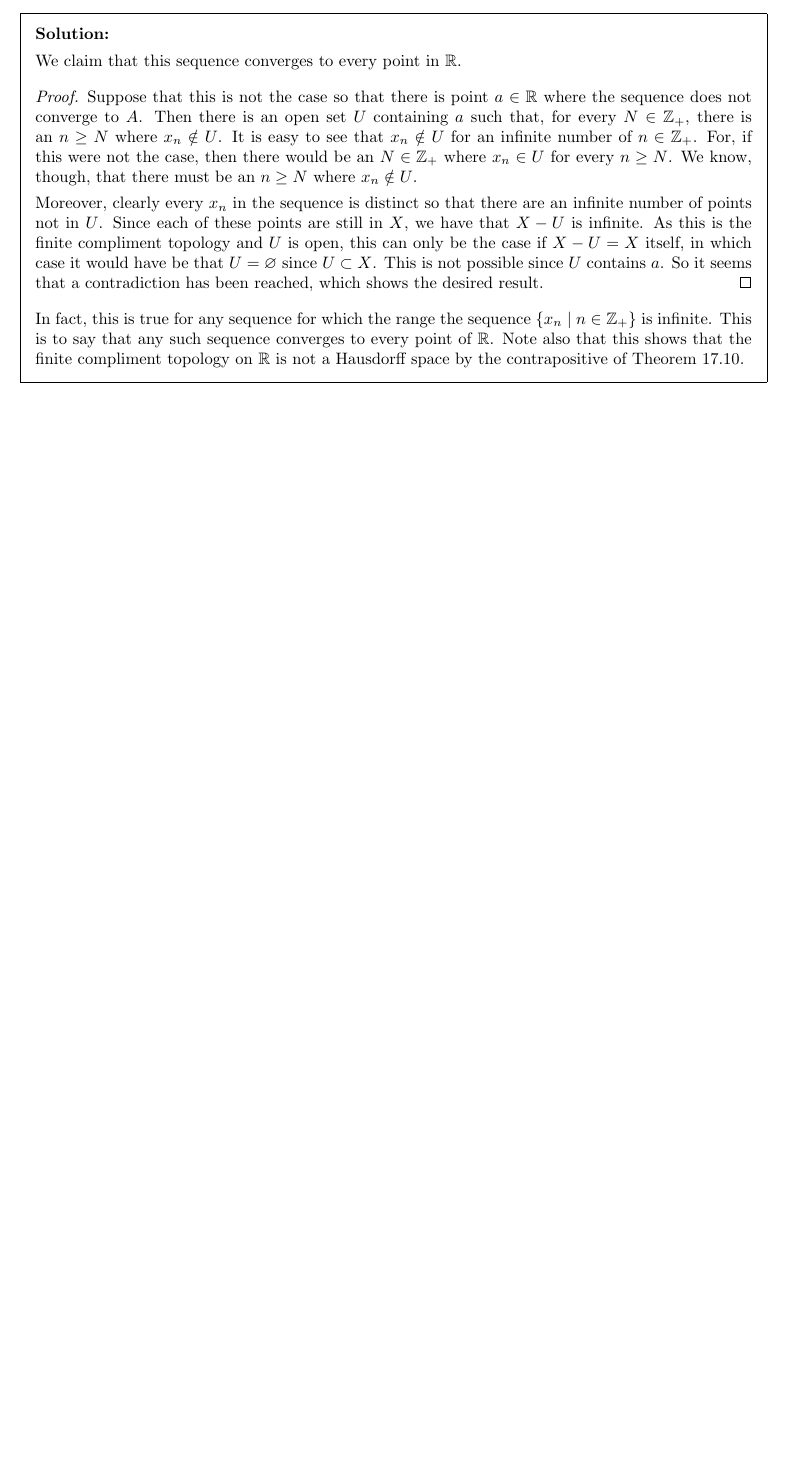
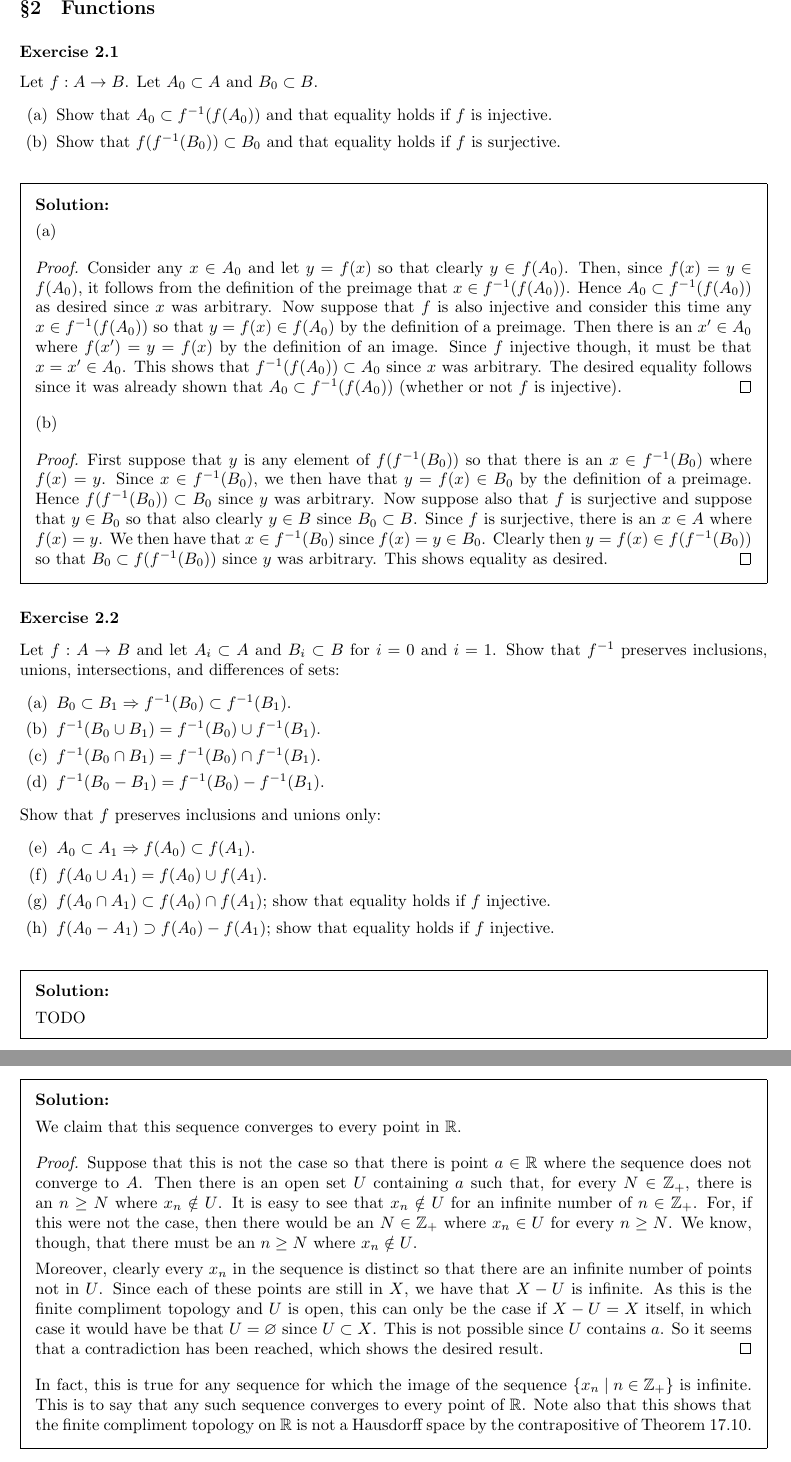
Before and after one commit to kyp44/Topology, a LaTeX problem sheet (solutions.tex, which reads macros.tex, sections/sec_02.tex, sections/sec_17.tex): part of page 140 of 208 before the commit and two parts of pages 13 and 141 of 209 after it, the two joined at a grey line, cut at the place of the change, the shorter picture padded with empty space. Compiled offline with pdfLaTeX.

Commit message:
-Interim commit for transfer -Added note about typos in README.md -Made sure that the term "range" for functions is used correctly throughout, having to replace some uses with "image" per the text -Started going back and doing section 2 exercises, and working currently on 2.2

```diff
--- a/macros.tex
+++ b/macros.tex
@@ -126,10 +126,11 @@
 \newcommand\sol[1]{\begin{solution} #1 \end{solution}}
 
 % Parts enumerate environment
-\newcommand\eparts[1]{
-    \begin{enumerate}[label=(\alph*)]
-    #1
-    \end{enumerate}
+\newcommand\eparts[2][0]{
+  \begin{enumerate}[label=(\alph*)]
+    \setcounter{enumi}{#1}
+    #2
+  \end{enumerate}
 }
 
 % Main problem label
--- /dev/null
+++ b/sections/sec_02.tex
@@ -0,0 +1,64 @@
+\setcounter{subsection}{2-1}
+\subsection{Functions}
+
+% Some useful macros for this section
+\def\ivf{\inv{f}}
+
+\exercise{1}{
+  Let $f: A \to B$.
+  Let $A_0 \ss A$ and $B_0 \ss B$.
+  \eparts{
+  \item Show that $A_0 \ss \ivf(f(A_0))$ and that equality holds if $f$ is injective.
+  \item Show that $f(\ivf(B_0)) \ss B_0$ and that equality holds if $f$ is surjective.
+  }
+}
+\sol{
+  \dwhitman
+
+  (a)
+  \qproof{
+    Consider any $x \in A_0$ and let $y = f(x)$ so that clearly $y \in f(A_0)$.
+    Then, since $f(x) = y \in f(A_0)$, it follows from the definition of the preimage that $x \in \ivf(f(A_0))$.
+    Hence $A_0 \ss \ivf(f(A_0))$ as desired since $x$ was arbitrary.
+    Now suppose that $f$ is also injective and consider this time any $x \in \ivf(f(A_0))$ so that $y = f(x) \in f(A_0)$ by the definition of a preimage.
+    Then there is an $x' \in A_0$ where $f(x') = y = f(x)$ by the definition of an image.
+    Since $f$ injective though, it must be that $x = x' \in A_0$.
+    This shows that $\ivf(f(A_0)) \ss A_0$ since $x$ was arbitrary.
+    The desired equality follows since it was already shown that $A_0 \ss \ivf(f(A_0))$ (whether or not $f$ is injective).
+  }
+
+  (b)
+  \qproof{
+    First suppose that $y$ is any element of $f(\ivf(B_0))$ so that there is an $x \in \ivf(B_0)$ where $f(x) = y$.
+    Since $x \in \ivf(B_0)$, we then have that $y = f(x) \in B_0$ by the definition of a preimage.
+    Hence $f(\ivf(B_0)) \ss B_0$ since $y$ was arbitrary.
+    Now suppose also that $f$ is surjective and suppose that $y \in B_0$ so that also clearly $y \in B$ since $B_0 \ss B$.
+    Since $f$ is surjective, there is an $x \in A$ where $f(x) = y$.
+    We then have that $x \in \ivf(B_0)$ since $f(x) = y \in B_0$.
+    Clearly then $y = f(x) \in f(\ivf(B_0))$ so that $B_0 \ss f(\ivf(B_0))$ since $y$ was arbitrary.
+    This shows equality as desired.
+  }
+}
+
+\exercise{2}{
+  Let $f: A \to B$ and let $A_i \ss A$ and $B_i \ss B$ for $i=0$ and $i=1$.
+  Show that $\ivf$ preserves inclusions, unions, intersections, and differences of sets:
+  \eparts{
+  \item $B_0 \ss B_1 \imp \ivf(B_0) \ss \ivf(B_1)$.
+  \item $\ivf(B_0 \cup B_1) = \ivf(B_0) \cup \ivf(B_1)$.
+  \item $\ivf(B_0 \cap B_1) = \ivf(B_0) \cap \ivf(B_1)$.
+  \item $\ivf(B_0 - B_1) = \ivf(B_0) - \ivf(B_1)$.
+  }
+  Show that $f$ preserves inclusions and unions only:
+  \eparts[4]{
+  \item $A_0 \ss A_1 \imp f(A_0) \ss f(A_1)$.
+  \item $f(A_0 \cup A_1) = f(A_0) \cup f(A_1)$.
+  \item $f(A_0 \cap A_1) \ss f(A_0) \cap f(A_1)$; show that equality holds if $f$ injective.
+  \item $f(A_0 - A_1) \sps f(A_0) - f(A_1)$; show that equality holds if $f$ injective.
+  }
+}
+\sol{
+  \dwhitman
+
+  TODO
+}
--- a/sections/sec_17.tex
+++ b/sections/sec_17.tex
@@ -496,7 +496,7 @@
     So it seems that a contradiction has been reached, which shows the desired result.
   }
 
-  In fact, this is true for any sequence for which the range the sequence  $\braces{x_n \where n \in \pints}$ is infinite.
+  In fact, this is true for any sequence for which the image of the sequence  $\braces{x_n \where n \in \pints}$ is infinite.
   This is to say that any such sequence converges to every point of $\reals$.
   Note also that this shows that the finite compliment topology on $\reals$ is not a Hausdorff space by the contrapositive of Theorem~17.10.
 }
```
Also changed, not shown: sections/sec_06.tex (+4 -4 lines), sections/sec_18.tex (+3 -3 lines), solutions.tex (+1 -0 lines), README.md.
